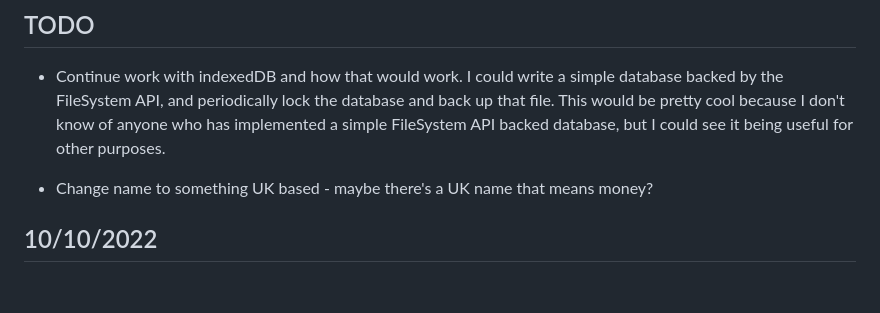
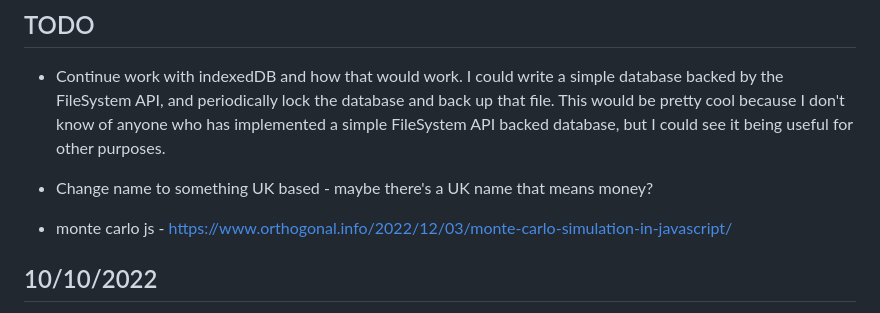
Before and after one commit to MikesGlitch/plutus, a Markdown page: README.md, the part around the change. Drawn GitHub-style; blank space fills up the shorter version.

```diff
--- a/README.md
+++ b/README.md
@@ -4,6 +4,8 @@
 - Continue work with indexedDB and how that would work. I could write a simple database backed by the FileSystem API, and periodically lock the database and back up that file. This would be pretty cool because I don't know of anyone who has implemented a simple FileSystem API backed database, but I could see it being useful for other purposes.
 
 - Change name to something UK based - maybe there's a UK name that means money?
+
+- monte carlo js - https://www.orthogonal.info/2022/12/03/monte-carlo-simulation-in-javascript/
 
 10/10/2022
 ----------
```
